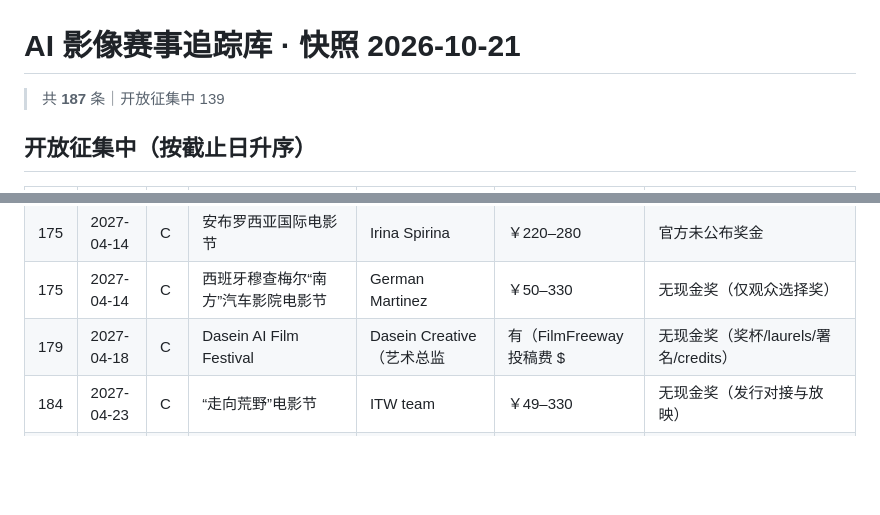
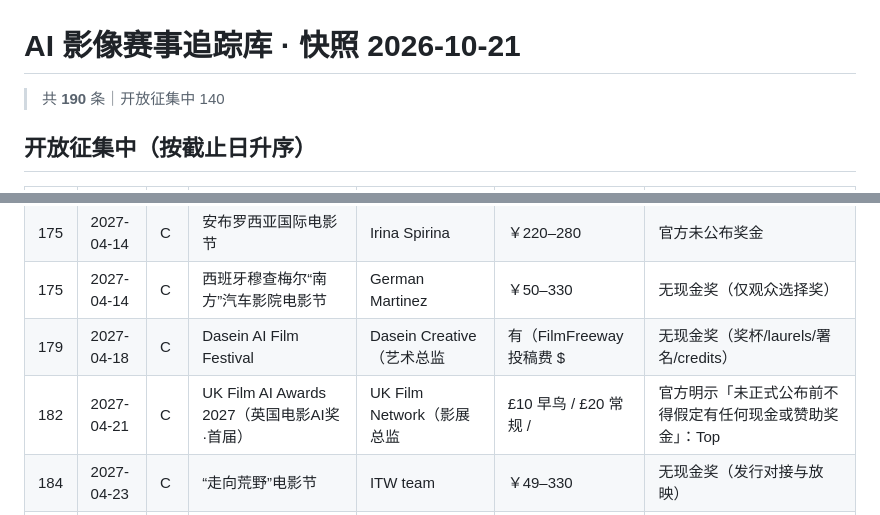
Before and after one commit to YIJUEYIJUE/ai-film-contests-tracker, a Markdown page: data/contests_2026-10-21.md, 2 parts joined by grey strips. Rendered like a GitHub page; blank space fills up the shorter version.

Commit message:
snapshot 2026-10-21: contests 190 / sources 66 / festivals 24

```diff
--- a/data/contests_2026-10-21.md
+++ b/data/contests_2026-10-21.md
@@ -1,6 +1,6 @@
 # AI 影像赛事追踪库 · 快照 2026-10-21
 
-> 共 **187** 条｜开放征集中 139
+> 共 **190** 条｜开放征集中 140
 
 
 ## 开放征集中（按截止日升序）
@@ -129,6 +129,7 @@
 | 175 | 2027-04-14 | C | 安布罗西亚国际电影节 | Irina Spirina | ￥220–280 | 官方未公布奖金 |
 | 175 | 2027-04-14 | C | 西班牙穆查梅尔“南方”汽车影院电影节 | German Martinez | ￥50–330 | 无现金奖（仅观众选择奖） |
 | 179 | 2027-04-18 | C | Dasein AI Film Festival | Dasein Creative（艺术总监 | 有（FilmFreeway投稿费 $ | 无现金奖（奖杯/laurels/署名/credits） |
+| 182 | 2027-04-21 | C | UK Film AI Awards 2027（英国电影AI奖·首届） | UK Film Network（影展总监 | £10 早鸟 / £20 常规 /  | 官方明示「未正式公布前不得假定有任何现金或赞助奖金」：Top |
 | 184 | 2027-04-23 | C | “走向荒野”电影节 | ITW team | ￥49–330 | 无现金奖（发行对接与放映） |
 | 187 | 2027-04-26 | C | Horizons IA 2027 埃斯特角AI影像节（乌拉圭） | Horizons IA | $12 早鸟（2027-01-08） | 未公布（节展入选与放映，无公布现金奖） |
 | 191 | 2027-04-30 | B | 首尔国际AI电影节（SIAFF·2027届） | SIAFF 组委会（韩国首尔） | $20（各档同价） | 无现金奖（证书/奖杯；奖杯邮寄自付$200） |
```
